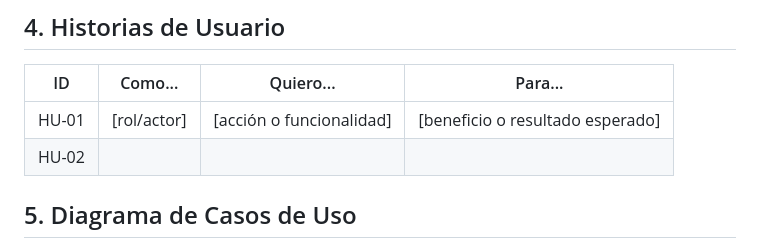
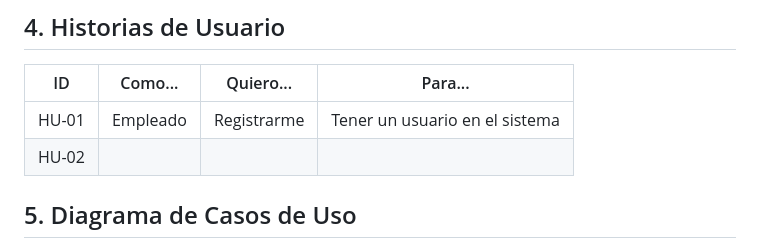
Before and after one commit to devfernandez02-svg/PP1-2026-grupo2, a Markdown page: docs/entrega-1-analisis.md, the part around the change. GitHub-like rendering.

Commit message:
cambio prueba

```diff
--- a/docs/entrega-1-analisis.md
+++ b/docs/entrega-1-analisis.md
@@ -75,7 +75,7 @@ HU-12 como Externo quiere notificar sobre los detalles de los pedidos correspond
 
 | ID    | Como...       | Quiero...                  | Para...                            |
 |-------|---------------|----------------------------|------------------------------------|
-| HU-01 | [rol/actor]   | [acción o funcionalidad]   | [beneficio o resultado esperado]   |
+| HU-01 | Empleado      | Registrarme                | Tener un usuario en el sistema     |
 | HU-02 |               |                            |                                    |
 
 ## 5. Diagrama de Casos de Uso
```
